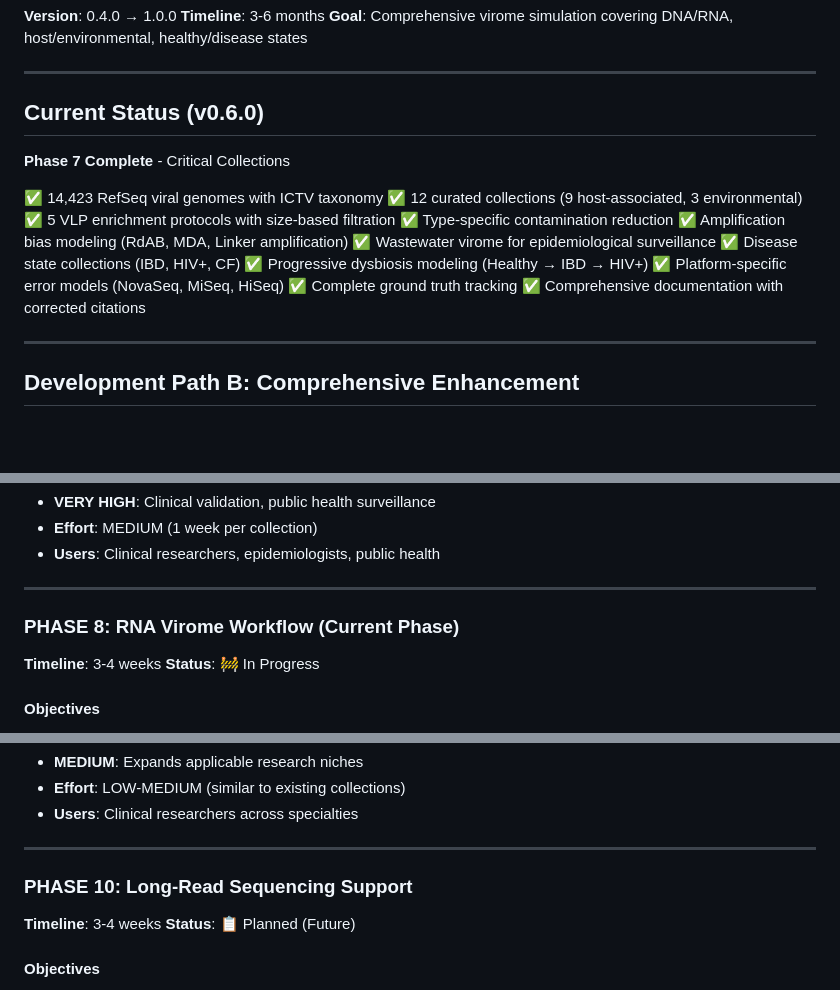
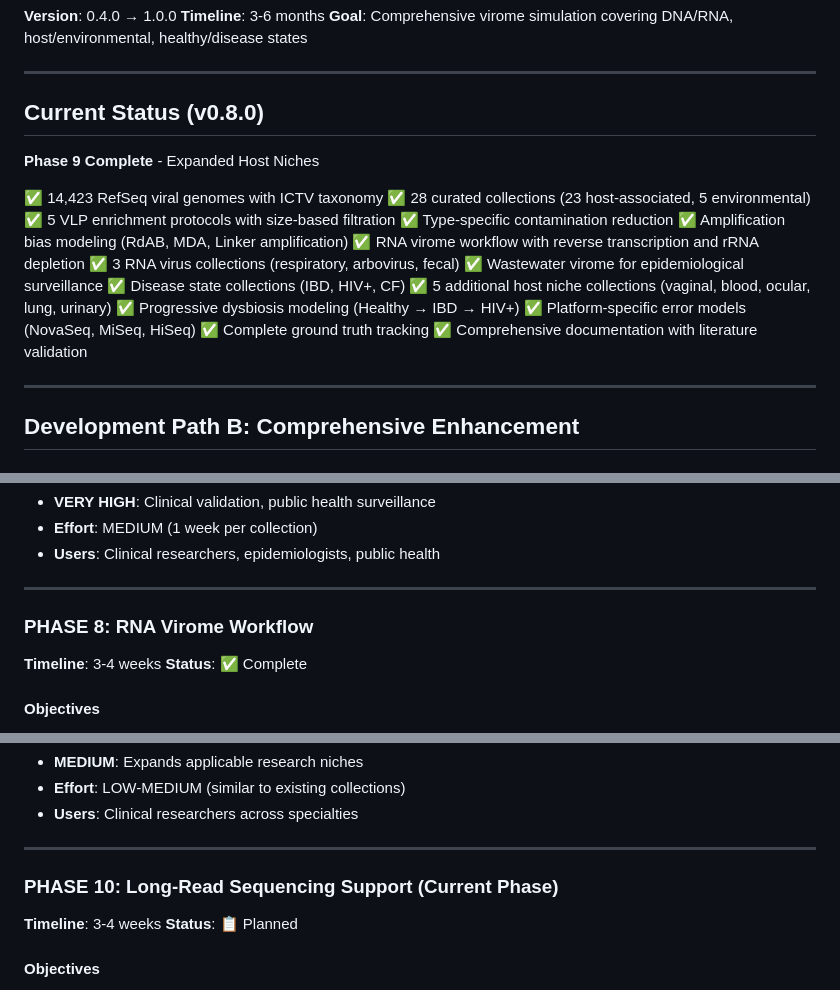
Before and after one commit to shandley/viroforge, a Markdown page: ROADMAP.md, 3 parts joined by grey strips. Drawn GitHub-style; blank space fills up the shorter version.

```diff
--- a/ROADMAP.md
+++ b/ROADMAP.md
@@ -6,21 +6,24 @@
 
 ---
 
-## Current Status (v0.6.0)
+## Current Status (v0.8.0)
 
-**Phase 7 Complete** - Critical Collections
+**Phase 9 Complete** - Expanded Host Niches
 
 ✅ 14,423 RefSeq viral genomes with ICTV taxonomy
-✅ 12 curated collections (9 host-associated, 3 environmental)
+✅ 28 curated collections (23 host-associated, 5 environmental)
 ✅ 5 VLP enrichment protocols with size-based filtration
 ✅ Type-specific contamination reduction
 ✅ Amplification bias modeling (RdAB, MDA, Linker amplification)
+✅ RNA virome workflow with reverse transcription and rRNA depletion
+✅ 3 RNA virus collections (respiratory, arbovirus, fecal)
 ✅ Wastewater virome for epidemiological surveillance
 ✅ Disease state collections (IBD, HIV+, CF)
+✅ 5 additional host niche collections (vaginal, blood, ocular, lung, urinary)
 ✅ Progressive dysbiosis modeling (Healthy → IBD → HIV+)
 ✅ Platform-specific error models (NovaSeq, MiSeq, HiSeq)
 ✅ Complete ground truth tracking
-✅ Comprehensive documentation with corrected citations
+✅ Comprehensive documentation with literature validation
 
 ---
 
@@ -121,10 +124,10 @@
 
 ---
 
-### **PHASE 8: RNA Virome Workflow** (Current Phase)
+### **PHASE 8: RNA Virome Workflow**
 
 **Timeline**: 3-4 weeks
-**Status**: 🚧 In Progress
+**Status**: ✅ Complete
 
 #### Objectives
 - Support RNA virus sequencing workflows
@@ -230,10 +233,10 @@
 
 ---
 
-### **PHASE 10: Long-Read Sequencing Support**
+### **PHASE 10: Long-Read Sequencing Support** (Current Phase)
 
 **Timeline**: 3-4 weeks
-**Status**: 📋 Planned (Future)
+**Status**: 📋 Planned
 
 #### Objectives
 - Support PacBio HiFi and Nanopore platforms
```
Also changed, not shown: other parts of ROADMAP.md (+1 -1 lines), claude.md (added, +193 -0 lines).
